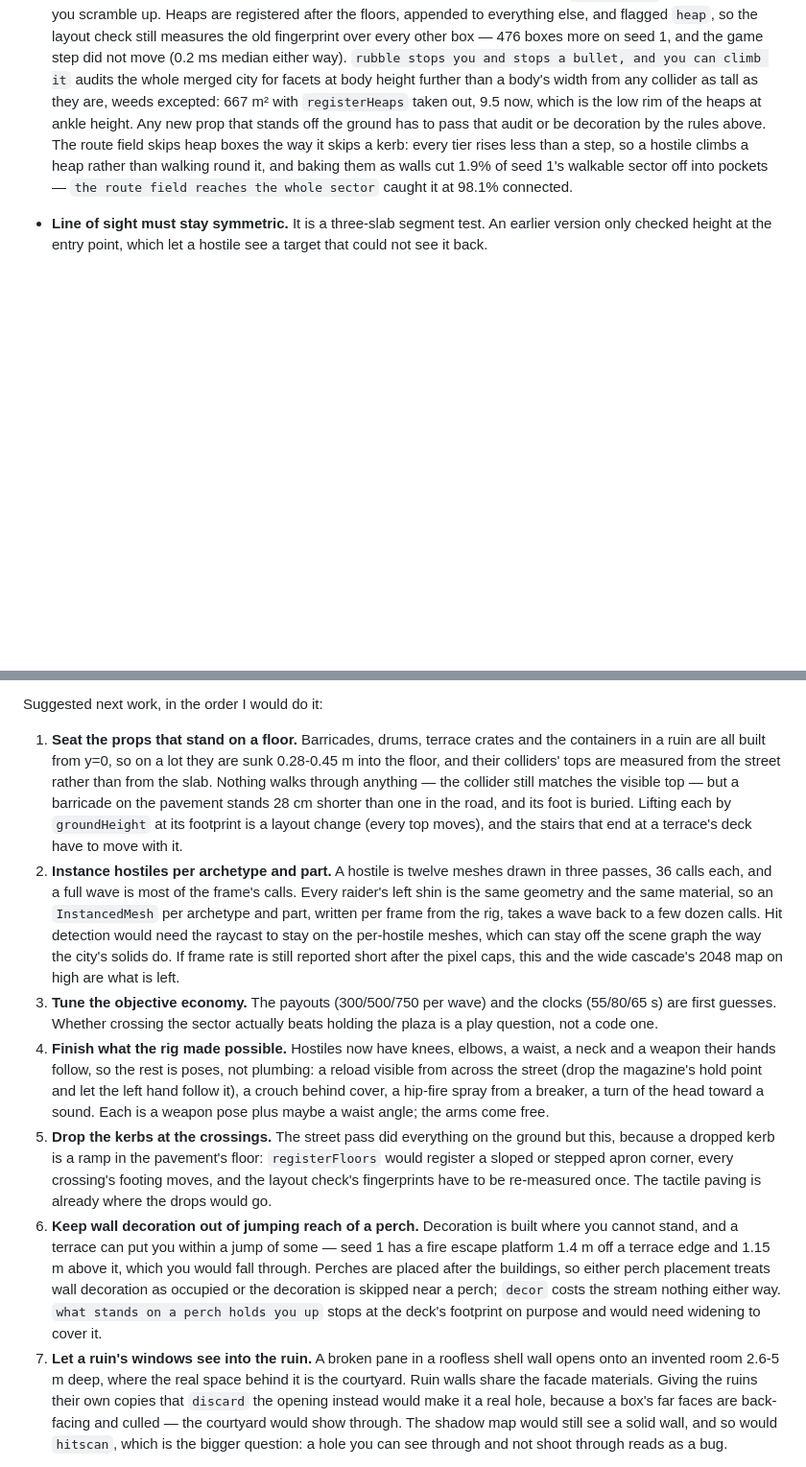
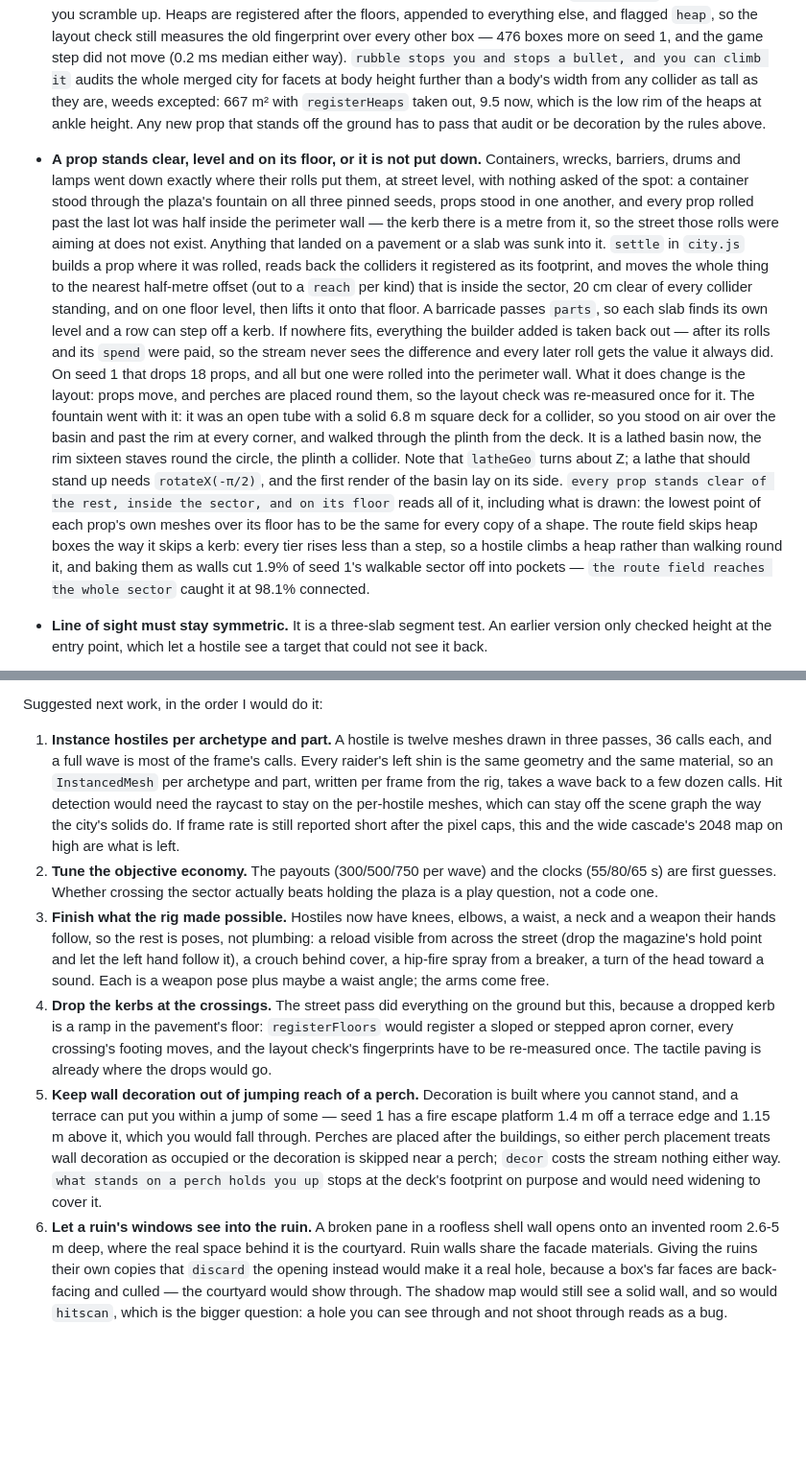
Before and after one commit to vdblights/Cyrus-game, a Markdown page: CLAUDE.md, 2 parts joined by grey strips. Shown at 96% size. GitHub-like rendering; blank space fills up the shorter version.

Commit message:
Notes: props settle clear, level and on their floor
Co-Authored-By: Claude Opus 5.5 <noreply@anthropic.com>
Claude-Session: https://claude.ai/code/session_01EDchM55st1K1ufV87kLH1X

```diff
--- a/CLAUDE.md
+++ b/CLAUDE.md
@@ -183,7 +183,36 @@ These each cost real debugging time. Changing them needs a reason.
   as tall as they are, weeds excepted: 667 m² with `registerHeaps` taken
   out, 9.5 now, which is the low rim of the heaps at ankle height. Any new
   prop that stands off the ground has to pass that audit or be decoration
-  by the rules above. The route field skips heap boxes the way it skips a
+  by the rules above.
+- **A prop stands clear, level and on its floor, or it is not put down.**
+  Containers, wrecks, barriers, drums and lamps went down exactly where
+  their rolls put them, at street level, with nothing asked of the spot: a
+  container stood through the plaza's fountain on all three pinned seeds,
+  props stood in one another, and every prop rolled past the last lot was
+  half inside the perimeter wall — the kerb there is a metre from it, so
+  the street those rolls were aiming at does not exist. Anything that
+  landed on a pavement or a slab was sunk into it. `settle` in `city.js`
+  builds a prop where it was rolled, reads back the colliders it registered
+  as its footprint, and moves the whole thing to the nearest half-metre
+  offset (out to a `reach` per kind) that is inside the sector, 20 cm clear
+  of every collider standing, and on one floor level, then lifts it onto
+  that floor. A barricade passes `parts`, so each slab finds its own level
+  and a row can step off a kerb. If nowhere fits, everything the builder
+  added is taken back out — after its rolls and its `spend` were paid, so
+  the stream never sees the difference and every later roll gets the value
+  it always did. On seed 1 that drops 18 props, and all but one were
+  rolled into the perimeter wall. What it does change is the layout: props
+  move, and perches are placed round them, so the layout check was
+  re-measured once for it. The fountain went with it: it was an open tube
+  with a solid 6.8 m square deck for a collider, so you stood on air over
+  the basin and past the rim at every corner, and walked through the
+  plinth from the deck. It is a lathed basin now, the rim sixteen staves
+  round the circle, the plinth a collider. Note that `latheGeo` turns
+  about Z; a lathe that should stand up needs `rotateX(-π/2)`, and the
+  first render of the basin lay on its side. `every prop stands clear of
+  the rest, inside the sector, and on its floor` reads all of it,
+  including what is drawn: the lowest point of each prop's own meshes over
+  its floor has to be the same for every copy of a shape. The route field skips heap boxes the way it skips a
   kerb: every tier rises less than a step, so a hostile climbs a heap
   rather than walking round it, and baking them as walls cut 1.9% of seed
   1's walkable sector off into pockets — `the route field reaches the whole
@@ -2072,16 +2101,7 @@ secure origin, which Vercel provides.
 
 Suggested next work, in the order I would do it:
 
-1. **Seat the props that stand on a floor.** Barricades, drums, terrace
-   crates and the containers in a ruin are all built from y=0, so on a lot
-   they are sunk 0.28-0.45 m into the floor, and their colliders' tops are
-   measured from the street rather than from the slab. Nothing walks through
-   anything — the collider still matches the visible top — but a barricade
-   on the pavement stands 28 cm shorter than one in the road, and its
-   foot is buried. Lifting each by `groundHeight` at its footprint is a
-   layout change (every top moves), and the stairs that end at a terrace's
-   deck have to move with it.
-2. **Instance hostiles per archetype and part.** A hostile is twelve meshes
+1. **Instance hostiles per archetype and part.** A hostile is twelve meshes
    drawn in three passes, 36 calls each, and a full wave is most of the
    frame's calls. Every raider's left shin is the same geometry and the same
    material, so an `InstancedMesh` per archetype and part, written per frame
@@ -2090,23 +2110,23 @@ Suggested next work, in the order I would do it:
    scene graph the way the city's solids do. If frame rate is still reported
    short after the pixel caps, this and the wide cascade's 2048 map on high
    are what is left.
-3. **Tune the objective economy.** The payouts (300/500/750 per wave) and the
+2. **Tune the objective economy.** The payouts (300/500/750 per wave) and the
    clocks (55/80/65 s) are first guesses. Whether crossing the sector actually
    beats holding the plaza is a play question, not a code one.
-4. **Finish what the rig made possible.** Hostiles now have knees, elbows,
+3. **Finish what the rig made possible.** Hostiles now have knees, elbows,
    a waist, a neck and a weapon their hands follow, so the rest is poses,
    not plumbing: a reload visible from across the street (drop the
    magazine's hold point and let the left hand follow it), a crouch behind
    cover, a hip-fire spray from a breaker, a turn of the head toward a
    sound. Each is a weapon pose plus maybe a waist angle; the arms come
    free.
-5. **Drop the kerbs at the crossings.** The street pass did everything on
+4. **Drop the kerbs at the crossings.** The street pass did everything on
    the ground but this, because a dropped kerb is a ramp in the pavement's
    floor: `registerFloors` would register a sloped or stepped apron corner,
    every crossing's footing moves, and the layout check's fingerprints have
    to be re-measured once. The tactile paving is already where the drops
    would go.
-6. **Keep wall decoration out of jumping reach of a perch.** Decoration is
+5. **Keep wall decoration out of jumping reach of a perch.** Decoration is
    built where you cannot stand, and a terrace can put you within a jump of
    some — seed 1 has a fire escape platform 1.4 m off a terrace edge and
    1.15 m above it, which you would fall through. Perches are placed after
@@ -2114,7 +2134,7 @@ Suggested next work, in the order I would do it:
    occupied or the decoration is skipped near a perch; `decor` costs the
    stream nothing either way. `what stands on a perch holds you up` stops at
    the deck's footprint on purpose and would need widening to cover it.
-7. **Let a ruin's windows see into the ruin.** A broken pane in a roofless
+6. **Let a ruin's windows see into the ruin.** A broken pane in a roofless
    shell wall opens onto an invented room 2.6-5 m deep, where the real space
    behind it is the courtyard. Ruin walls share the facade materials. Giving
    the ruins their own copies that `discard` the opening instead would make
```
